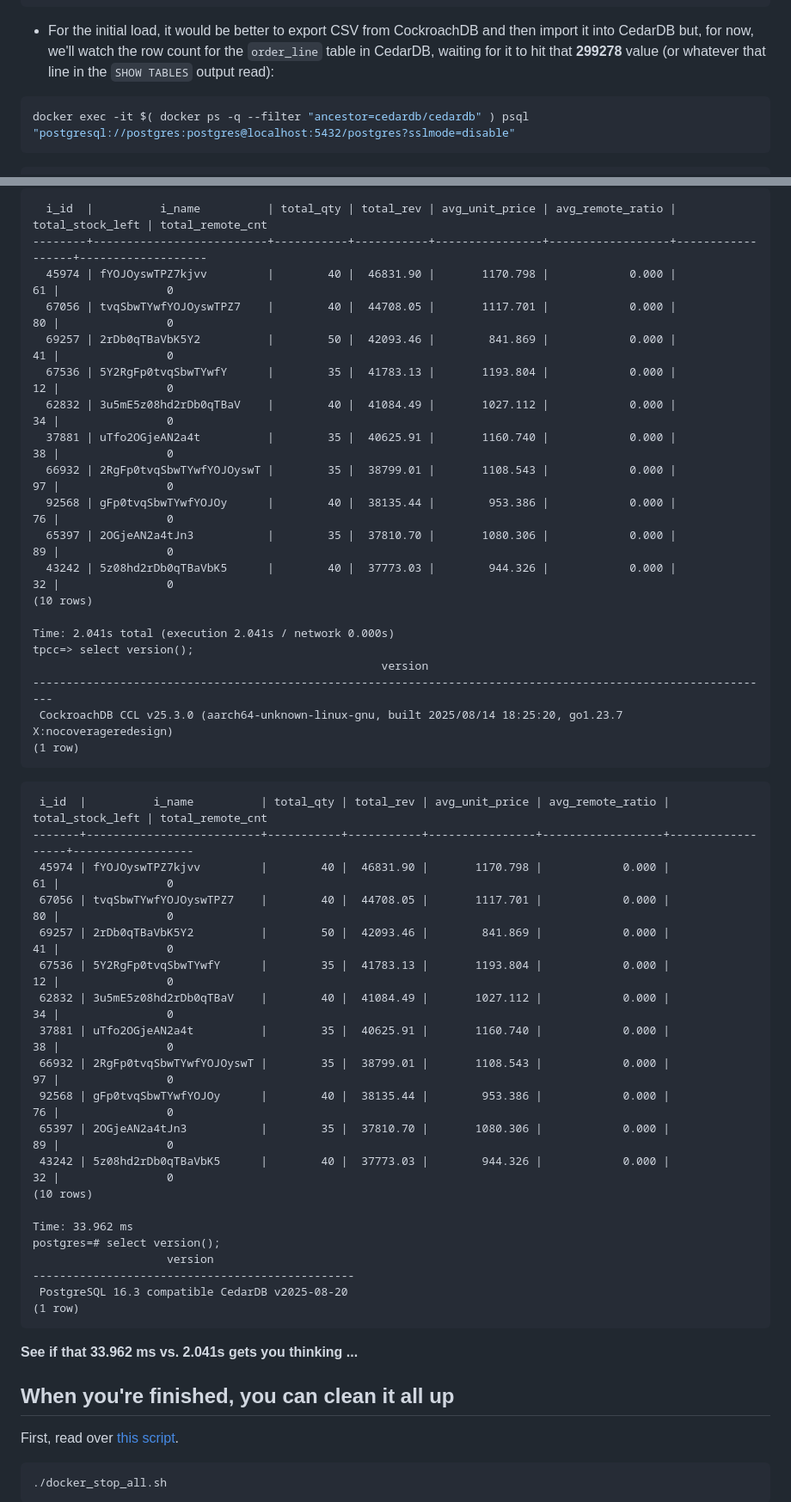
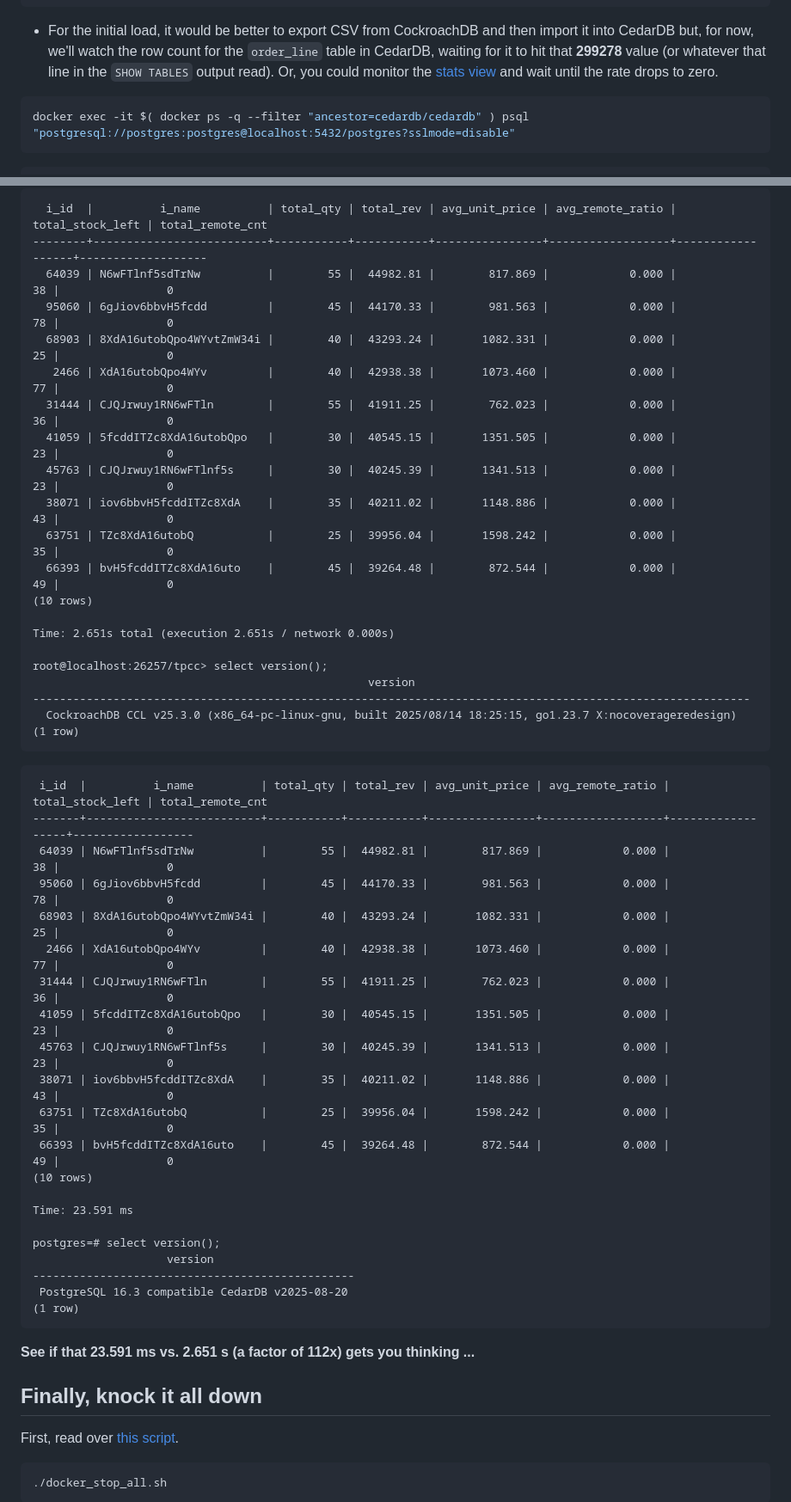
Before and after one commit to cedardb/examples, a Markdown page: crdb_cdc_cedardb/README.md, 2 parts joined by grey strips. Shown: that part at 86% size. GitHub-like rendering.

Commit message:
Revising the output views based on running on Linux

````diff
--- a/crdb_cdc_cedardb/README.md
+++ b/crdb_cdc_cedardb/README.md
@@ -154,7 +154,9 @@ job_id
 - For the initial load, it would be better to export CSV from CockroachDB and
 then import it into CedarDB but, for now, we'll watch the row count for the
 `order_line` table in CedarDB, waiting for it to hit that **299278** value
-(or whatever that line in the `SHOW TABLES` output read):
+(or whatever that line in the `SHOW TABLES` output read).  Or, you could
+monitor the [stats view](https://lennie.local:8443/stats) and wait until
+the rate drops to zero.
 
 ```bash
 docker exec -it $( docker ps -q --filter "ancestor=cedardb/cedardb" ) psql "postgresql://postgres:postgres@localhost:5432/postgres?sslmode=disable"
@@ -246,42 +248,44 @@ Your results should look something like this:
 ```
   i_id  |          i_name          | total_qty | total_rev | avg_unit_price | avg_remote_ratio | total_stock_left | total_remote_cnt
 --------+--------------------------+-----------+-----------+----------------+------------------+------------------+-------------------
-  45974 | fYOJOyswTPZ7kjvv         |        40 |  46831.90 |       1170.798 |            0.000 |               61 |                0
-  67056 | tvqSbwTYwfYOJOyswTPZ7    |        40 |  44708.05 |       1117.701 |            0.000 |               80 |                0
-  69257 | 2rDb0qTBaVbK5Y2          |        50 |  42093.46 |        841.869 |            0.000 |               41 |                0
-  67536 | 5Y2RgFp0tvqSbwTYwfY      |        35 |  41783.13 |       1193.804 |            0.000 |               12 |                0
-  62832 | 3u5mE5z08hd2rDb0qTBaV    |        40 |  41084.49 |       1027.112 |            0.000 |               34 |                0
-  37881 | uTfo2OGjeAN2a4t          |        35 |  40625.91 |       1160.740 |            0.000 |               38 |                0
-  66932 | 2RgFp0tvqSbwTYwfYOJOyswT |        35 |  38799.01 |       1108.543 |            0.000 |               97 |                0
-  92568 | gFp0tvqSbwTYwfYOJOy      |        40 |  38135.44 |        953.386 |            0.000 |               76 |                0
-  65397 | 2OGjeAN2a4tJn3           |        35 |  37810.70 |       1080.306 |            0.000 |               89 |                0
-  43242 | 5z08hd2rDb0qTBaVbK5      |        40 |  37773.03 |        944.326 |            0.000 |               32 |                0
+  64039 | N6wFTlnf5sdTrNw          |        55 |  44982.81 |        817.869 |            0.000 |               38 |                0
+  95060 | 6gJiov6bbvH5fcdd         |        45 |  44170.33 |        981.563 |            0.000 |               78 |                0
+  68903 | 8XdA16utobQpo4WYvtZmW34i |        40 |  43293.24 |       1082.331 |            0.000 |               25 |                0
+   2466 | XdA16utobQpo4WYv         |        40 |  42938.38 |       1073.460 |            0.000 |               77 |                0
+  31444 | CJQJrwuy1RN6wFTln        |        55 |  41911.25 |        762.023 |            0.000 |               36 |                0
+  41059 | 5fcddITZc8XdA16utobQpo   |        30 |  40545.15 |       1351.505 |            0.000 |               23 |                0
+  45763 | CJQJrwuy1RN6wFTlnf5s     |        30 |  40245.39 |       1341.513 |            0.000 |               23 |                0
+  38071 | iov6bbvH5fcddITZc8XdA    |        35 |  40211.02 |       1148.886 |            0.000 |               43 |                0
+  63751 | TZc8XdA16utobQ           |        25 |  39956.04 |       1598.242 |            0.000 |               35 |                0
+  66393 | bvH5fcddITZc8XdA16uto    |        45 |  39264.48 |        872.544 |            0.000 |               49 |                0
 (10 rows)
 
-Time: 2.041s total (execution 2.041s / network 0.000s)
-tpcc=> select version();
-                                                    version
----------------------------------------------------------------------------------------------------------------
- CockroachDB CCL v25.3.0 (aarch64-unknown-linux-gnu, built 2025/08/14 18:25:20, go1.23.7 X:nocoverageredesign)
+Time: 2.651s total (execution 2.651s / network 0.000s)
+
+root@localhost:26257/tpcc> select version();
+                                                  version
+-----------------------------------------------------------------------------------------------------------
+  CockroachDB CCL v25.3.0 (x86_64-pc-linux-gnu, built 2025/08/14 18:25:15, go1.23.7 X:nocoverageredesign)
 (1 row)
 ```
 
 ```
  i_id  |          i_name          | total_qty | total_rev | avg_unit_price | avg_remote_ratio | total_stock_left | total_remote_cnt
 -------+--------------------------+-----------+-----------+----------------+------------------+------------------+------------------
- 45974 | fYOJOyswTPZ7kjvv         |        40 |  46831.90 |       1170.798 |            0.000 |               61 |                0
- 67056 | tvqSbwTYwfYOJOyswTPZ7    |        40 |  44708.05 |       1117.701 |            0.000 |               80 |                0
- 69257 | 2rDb0qTBaVbK5Y2          |        50 |  42093.46 |        841.869 |            0.000 |               41 |                0
- 67536 | 5Y2RgFp0tvqSbwTYwfY      |        35 |  41783.13 |       1193.804 |            0.000 |               12 |                0
- 62832 | 3u5mE5z08hd2rDb0qTBaV    |        40 |  41084.49 |       1027.112 |            0.000 |               34 |                0
- 37881 | uTfo2OGjeAN2a4t          |        35 |  40625.91 |       1160.740 |            0.000 |               38 |                0
- 66932 | 2RgFp0tvqSbwTYwfYOJOyswT |        35 |  38799.01 |       1108.543 |            0.000 |               97 |                0
- 92568 | gFp0tvqSbwTYwfYOJOy      |        40 |  38135.44 |        953.386 |            0.000 |               76 |                0
- 65397 | 2OGjeAN2a4tJn3           |        35 |  37810.70 |       1080.306 |            0.000 |               89 |                0
- 43242 | 5z08hd2rDb0qTBaVbK5      |        40 |  37773.03 |        944.326 |            0.000 |               32 |                0
+ 64039 | N6wFTlnf5sdTrNw          |        55 |  44982.81 |        817.869 |            0.000 |               38 |                0
+ 95060 | 6gJiov6bbvH5fcdd         |        45 |  44170.33 |        981.563 |            0.000 |               78 |                0
+ 68903 | 8XdA16utobQpo4WYvtZmW34i |        40 |  43293.24 |       1082.331 |            0.000 |               25 |                0
+  2466 | XdA16utobQpo4WYv         |        40 |  42938.38 |       1073.460 |            0.000 |               77 |                0
+ 31444 | CJQJrwuy1RN6wFTln        |        55 |  41911.25 |        762.023 |            0.000 |               36 |                0
+ 41059 | 5fcddITZc8XdA16utobQpo   |        30 |  40545.15 |       1351.505 |            0.000 |               23 |                0
+ 45763 | CJQJrwuy1RN6wFTlnf5s     |        30 |  40245.39 |       1341.513 |            0.000 |               23 |                0
+ 38071 | iov6bbvH5fcddITZc8XdA    |        35 |  40211.02 |       1148.886 |            0.000 |               43 |                0
+ 63751 | TZc8XdA16utobQ           |        25 |  39956.04 |       1598.242 |            0.000 |               35 |                0
+ 66393 | bvH5fcddITZc8XdA16uto    |        45 |  39264.48 |        872.544 |            0.000 |               49 |                0
 (10 rows)
 
-Time: 33.962 ms
+Time: 23.591 ms
+
 postgres=# select version();
                     version
 ------------------------------------------------
@@ -289,9 +293,9 @@ postgres=# select version();
 (1 row)
 ```
 
-**See if that 33.962 ms vs. 2.041s gets you thinking ...**
+**See if that 23.591 ms vs. 2.651 s (a factor of 112x) gets you thinking ...**
 
-## When you're finished, you can clean it all up
+## Finally, knock it all down
 
 First, read over [this script](./docker_stop_all.sh).
 
````
